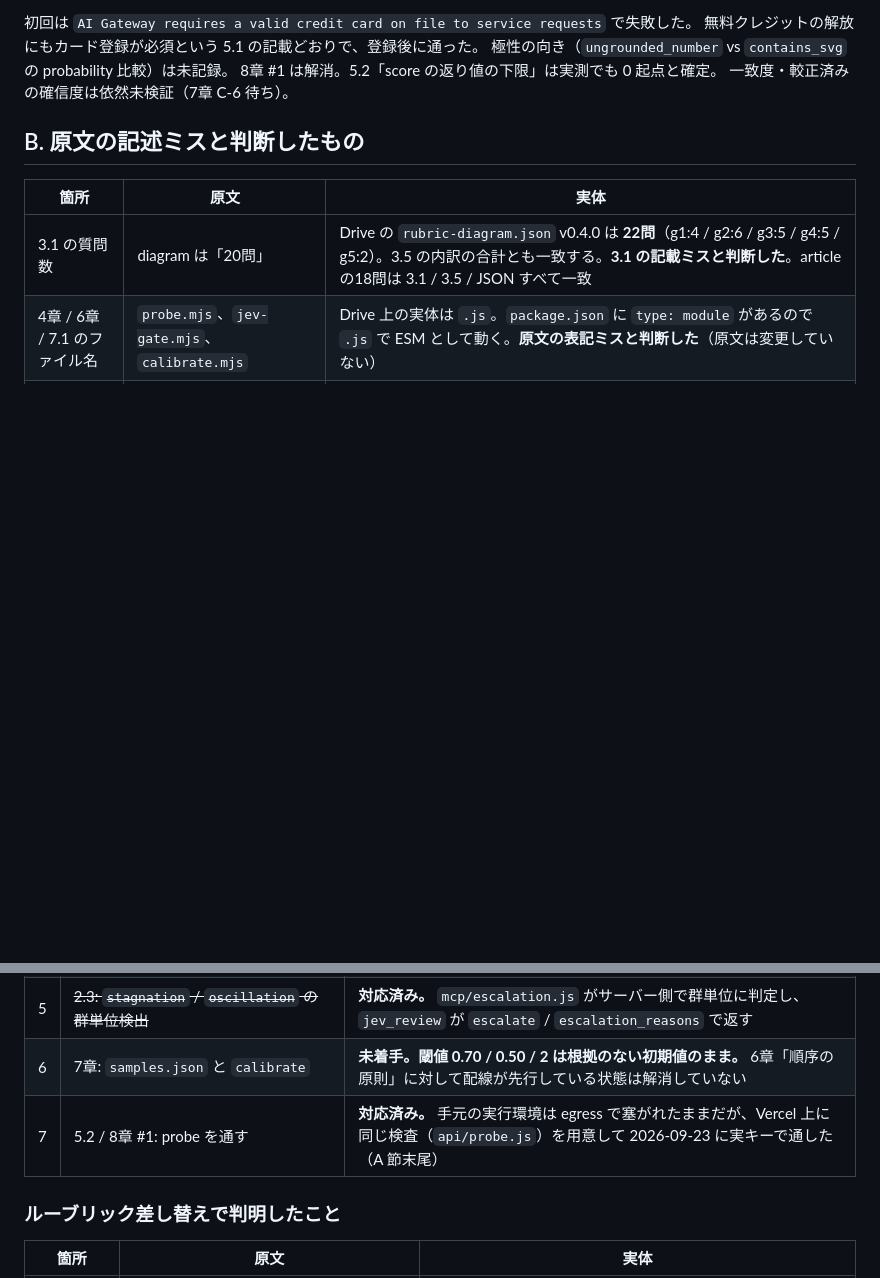
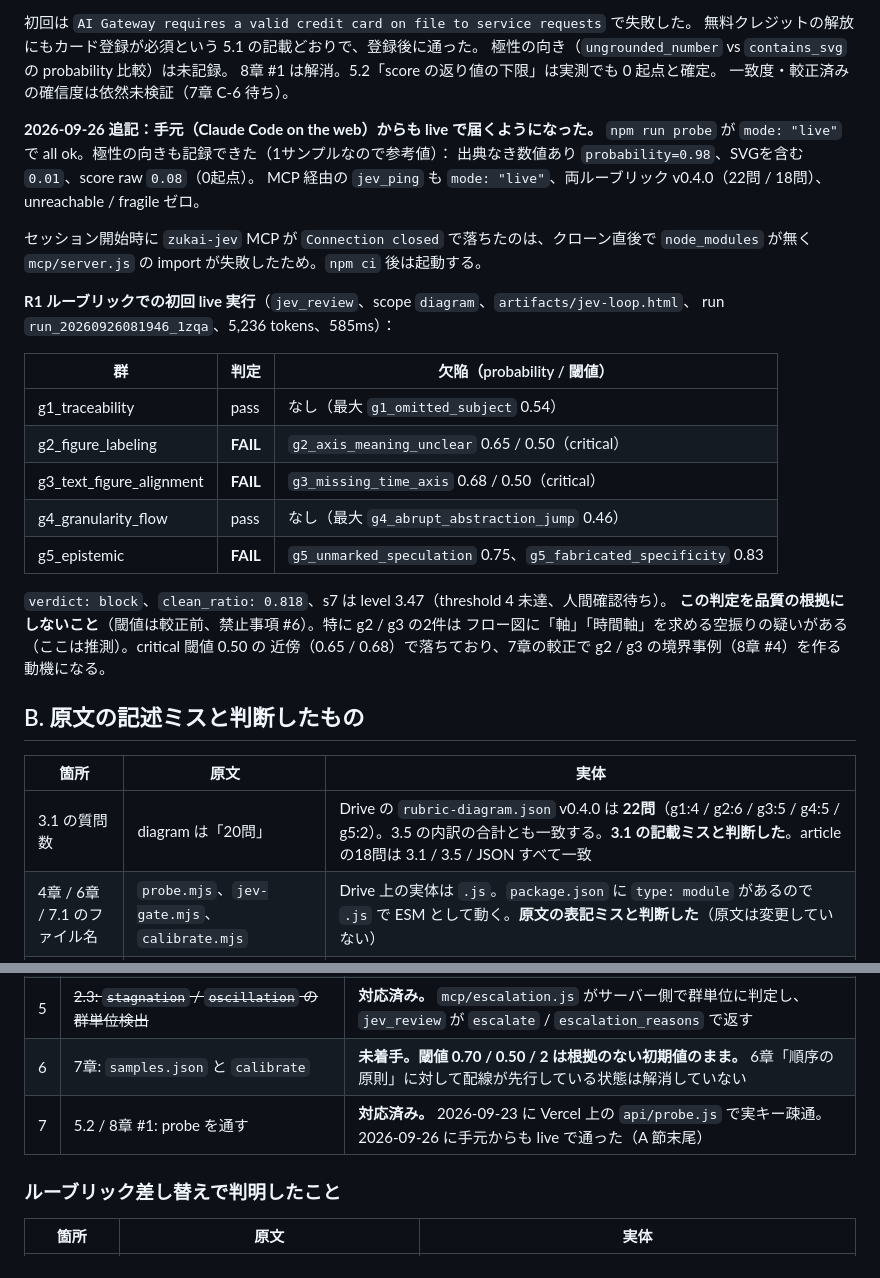
Before and after one commit to masatokyo-lab/shikumin_zukai, a Markdown page: docs/HANDOFF-jev-gate.md, 2 parts joined by grey strips. GitHub-like rendering; blank space fills up the shorter version.

Commit message:
docs: 手元から live 疎通と R1 ルーブリック初回 live 実行を記録
npm run probe と MCP 経由の jev_ping が mode=live で通った。
セッション開始時の MCP 接続失敗は node_modules 未インストールが原因。

jev_review (diagram, artifacts/jev-loop.html) を v0.4.0 で初めて live 実行:
verdict=block、FAIL群は g2 / g3 / g5。閾値は較正前のため品質の根拠にはしない。

Co-Authored-By: Claude Opus 5.5 <noreply@anthropic.com>
Claude-Session: https://claude.ai/code/session_019VABW9cema2PhGgHfzEbyB

```diff
--- a/docs/HANDOFF-jev-gate.md
+++ b/docs/HANDOFF-jev-gate.md
@@ -366,6 +366,30 @@ Vercel にデプロイし（`api/probe.js`、CLI と同じ `mcp/probe-core.js`
 8章 #1 は解消。5.2「score の返り値の下限」は実測でも 0 起点と確定。
 一致度・較正済みの確信度は依然未検証（7章 C-6 待ち）。
 
+**2026-09-26 追記：手元（Claude Code on the web）からも live で届くようになった。**
+`npm run probe` が `mode: "live"` で all ok。極性の向きも記録できた（1サンプルなので参考値）：
+出典なき数値あり `probability=0.98`、SVGを含む `0.01`、score raw `0.08`（0起点）。
+MCP 経由の `jev_ping` も `mode: "live"`、両ルーブリック v0.4.0（22問 / 18問）、unreachable / fragile ゼロ。
+
+セッション開始時に `zukai-jev` MCP が `Connection closed` で落ちたのは、クローン直後で
+`node_modules` が無く `mcp/server.js` の import が失敗したため。`npm ci` 後は起動する。
+
+**R1 ルーブリックでの初回 live 実行**（`jev_review`、scope `diagram`、`artifacts/jev-loop.html`、
+run `run_20260926081946_1zqa`、5,236 tokens、585ms）：
+
+| 群 | 判定 | 欠陥（probability / 閾値） |
+|---|---|---|
+| g1_traceability | pass | なし（最大 `g1_omitted_subject` 0.54） |
+| g2_figure_labeling | **FAIL** | `g2_axis_meaning_unclear` 0.65 / 0.50（critical） |
+| g3_text_figure_alignment | **FAIL** | `g3_missing_time_axis` 0.68 / 0.50（critical） |
+| g4_granularity_flow | pass | なし（最大 `g4_abrupt_abstraction_jump` 0.46） |
+| g5_epistemic | **FAIL** | `g5_unmarked_speculation` 0.75、`g5_fabricated_specificity` 0.83 |
+
+`verdict: block`、`clean_ratio: 0.818`、s7 は level 3.47（threshold 4 未達、人間確認待ち）。
+**この判定を品質の根拠にしないこと**（閾値は較正前、禁止事項 #6）。特に g2 / g3 の2件は
+フロー図に「軸」「時間軸」を求める空振りの疑いがある（ここは推測）。critical 閾値 0.50 の
+近傍（0.65 / 0.68）で落ちており、7章の較正で g2 / g3 の境界事例（8章 #4）を作る動機になる。
+
 ## B. 原文の記述ミスと判断したもの
 
 | 箇所 | 原文 | 実体 |
@@ -384,7 +408,7 @@ Vercel にデプロイし（`api/probe.js`、CLI と同じ `mcp/probe-core.js`
 | 4 | ~~3.1: `g6_article_structure`（記事構造）~~ | **対応済み。** `rubric-article.json` に5問。`scope: "article"` で有効になる |
 | 5 | ~~2.3: `stagnation` / `oscillation` の群単位検出~~ | **対応済み。** `mcp/escalation.js` がサーバー側で群単位に判定し、`jev_review` が `escalate` / `escalation_reasons` で返す |
 | 6 | 7章: `samples.json` と `calibrate` | **未着手。閾値 0.70 / 0.50 / 2 は根拠のない初期値のまま。** 6章「順序の原則」に対して配線が先行している状態は解消していない |
-| 7 | 5.2 / 8章 #1: probe を通す | **対応済み。** 手元の実行環境は egress で塞がれたままだが、Vercel 上に同じ検査（`api/probe.js`）を用意して 2026-09-23 に実キーで通した（A 節末尾） |
+| 7 | 5.2 / 8章 #1: probe を通す | **対応済み。** 2026-09-23 に Vercel 上の `api/probe.js` で実キー疎通。2026-09-26 に手元からも live で通った（A 節末尾） |
 
 ### ルーブリック差し替えで判明したこと
 
```
